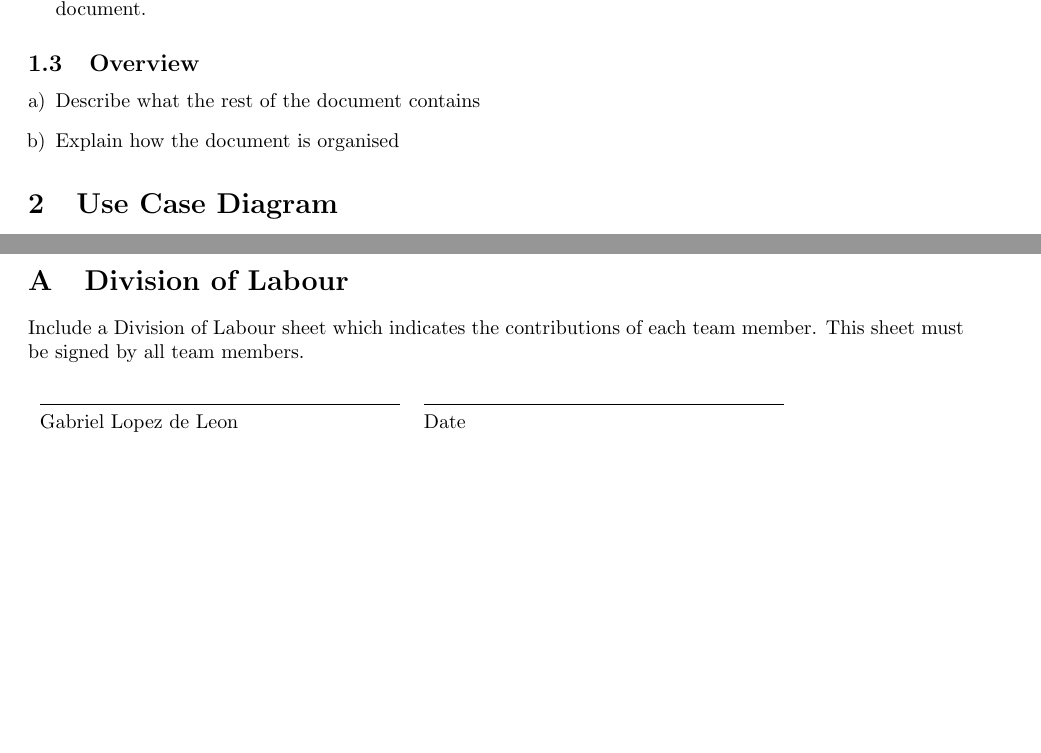
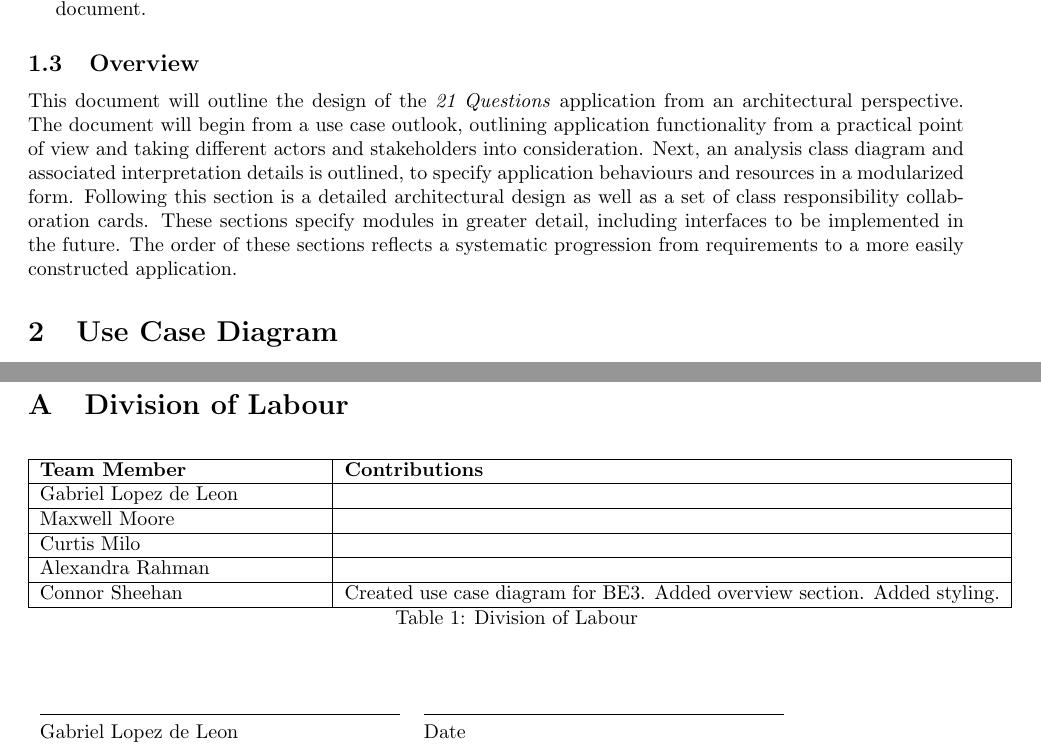
Before and after one commit to cgsheeh/3a04_21questions, a LaTeX document (Deliverable 2/SE3A04_D2_Template.tex): two parts of pages 2 and 4 of 4 before the commit and two parts of pages 3 and 5 of 5 after it, joined at a grey line, cut so that both start at the same text, the shorter picture padded with empty space. Compiled offline with pdfLaTeX.

Commit message:
Add overview, some styling.

```diff
--- a/Deliverable 2/SE3A04_D2_Template.tex
+++ b/Deliverable 2/SE3A04_D2_Template.tex
@@ -12,6 +12,7 @@
 \usepackage{graphicx}
 %\usepackage{extrarrows}
 \usepackage{setspace}
+\usepackage{longtable}
 %------------------------------------------------------------------------------
 
 % Header and Footer
@@ -64,10 +66,13 @@ This section should provide an brief overview of the entire document.
 \subsection{Overview}
 \label{sub:overview}
 % Begin SubSection
+\iffalse
 \begin{enumerate}[a)]
 	\item Describe what the rest of the document contains
 	\item Explain how the document is organised
 \end{enumerate}
+\fi
+This document will outline the design of the \textit{21 Questions} application from an architectural perspective. The document will begin from a use case outlook, outlining application functionality from a practical point of view and taking different actors and stakeholders into consideration. Next, an analysis class diagram and associated interpretation details is outlined, to specify application behaviours and resources in a modularized form. Following this section is a detailed architectural design as well as a set of class responsibility collaboration cards. These sections specify modules in greater detail, including interfaces to be implemented in the future. The order of these sections reflects a systematic progression from requirements to a more easily constructed application.
 % End SubSection
 
 % End Section
@@ -143,7 +148,27 @@ This section should contain all of your CRC cards.
 \section{Division of Labour}
 \label{sec:division_of_labour}
 % Begin Section
-Include a Division of Labour sheet which indicates the contributions of each team member. This sheet must be signed by all team members.
+\begin{longtable}{| p{.30\textwidth} | p{.70\textwidth} |}
+			\hline
+			\textbf {Team Member} & \textbf{Contributions}\\
+			\hline
+			Gabriel Lopez de Leon &  %Gabriel contributions here
+			\\
+			\hline
+			Maxwell Moore & %Max contritubtions here
+			\\
+			\hline
+			Curtis Milo & %Curtis contributions here
+			\\
+			\hline
+			Alexandra Rahman & % Alex contritubions here
+			\\
+			\hline
+			Connor Sheehan & Created use case diagram for BE3. Added overview section. Added styling.\\
+			\hline
+
+			\caption{Division of Labour}
+		\end{longtable}
 
 
 
```
Also changed, not shown: Deliverable 2/SE3A04_D2_Template.pdf, Deliverable 2/SE3A04_D2_Template.tex (3 more changed lines).
